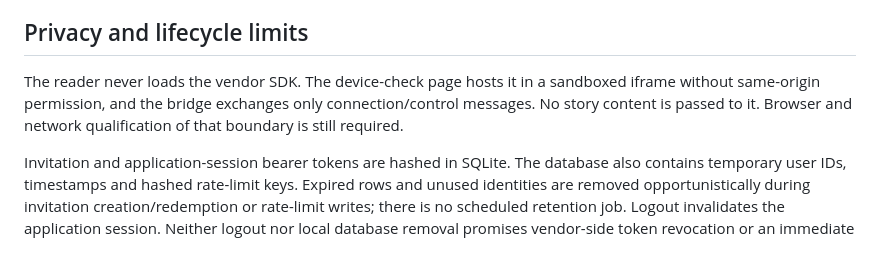
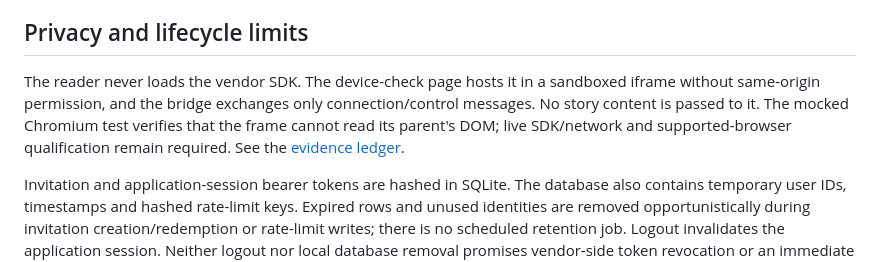
Before and after one commit to adharasi/SatinLore, a Markdown page: docs/hardware-check.md, the part around the change. Drawn GitHub-style.

```diff
--- a/docs/hardware-check.md
+++ b/docs/hardware-check.md
@@ -83,7 +83,7 @@ Only one tab may hold the device-check lock. Hiding the active tab tears down it
 
 ## Privacy and lifecycle limits
 
-The reader never loads the vendor SDK. The device-check page hosts it in a sandboxed iframe without same-origin permission, and the bridge exchanges only connection/control messages. No story content is passed to it. Browser and network qualification of that boundary is still required.
+The reader never loads the vendor SDK. The device-check page hosts it in a sandboxed iframe without same-origin permission, and the bridge exchanges only connection/control messages. No story content is passed to it. The mocked Chromium test verifies that the frame cannot read its parent's DOM; live SDK/network and supported-browser qualification remain required. See the [evidence ledger](beta-roadmap.md#evidence-ledger).
 
 Invitation and application-session bearer tokens are hashed in SQLite. The database also contains temporary user IDs, timestamps and hashed rate-limit keys. Expired rows and unused identities are removed opportunistically during invitation creation/redemption or rate-limit writes; there is no scheduled retention job. Logout invalidates the application session. Neither logout nor local database removal promises vendor-side token revocation or an immediate physical stop after transport failure.
 
```
Also changed, not shown: docs/beta-roadmap.md (+1 -1 lines), docs/development-spec.md (+1 -1 lines).
